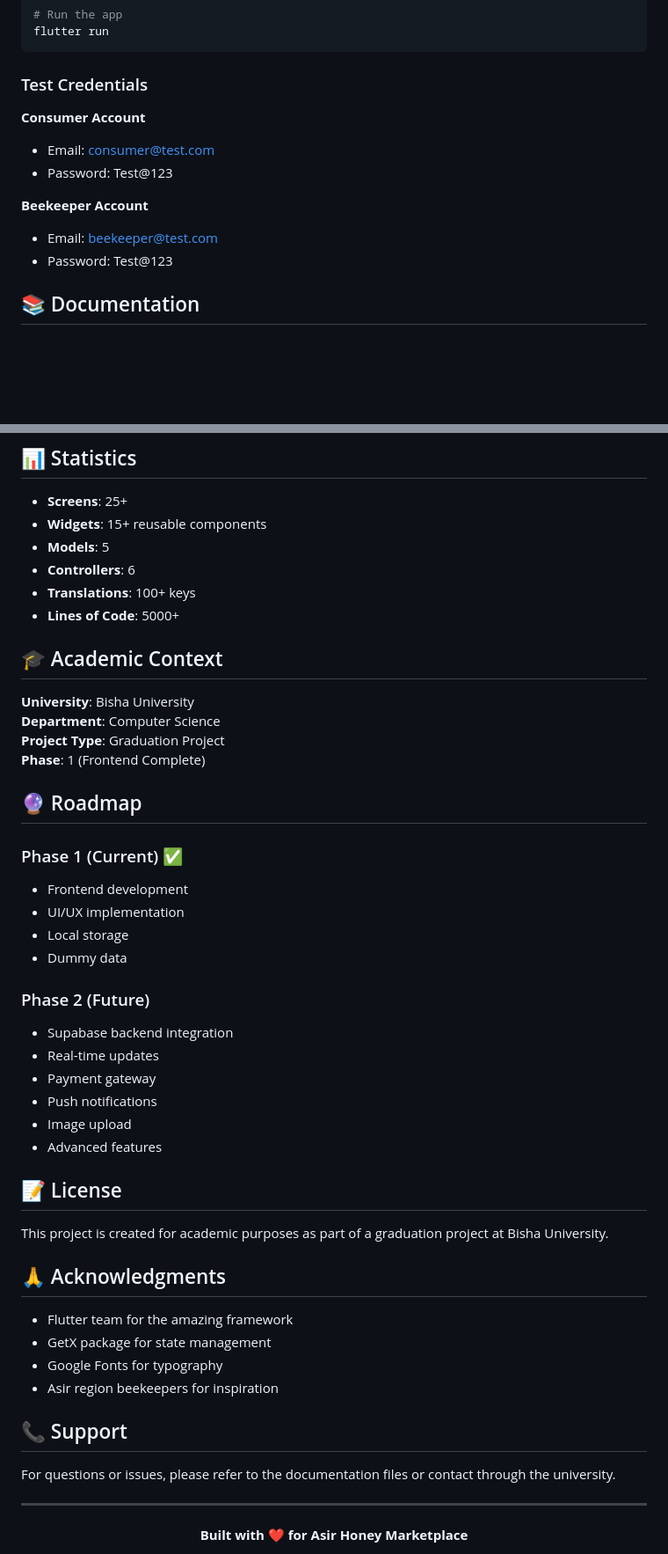
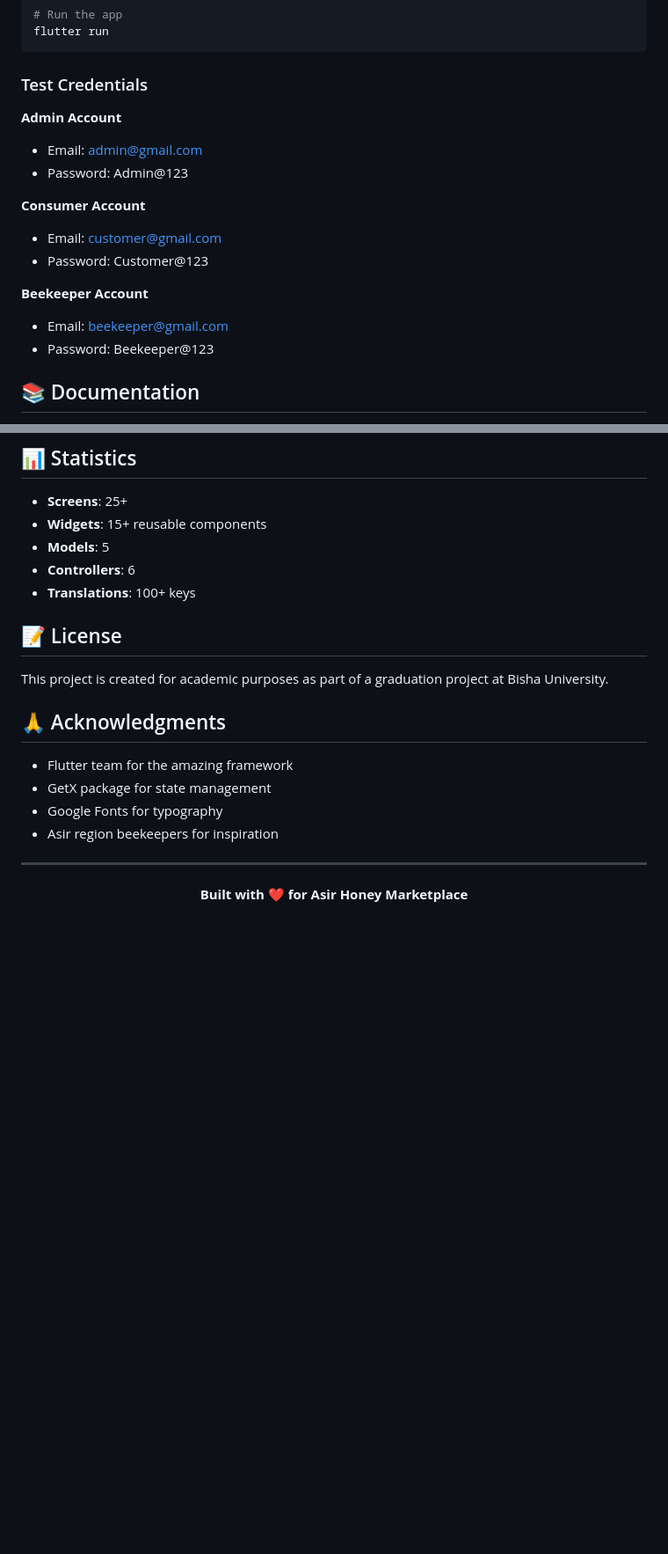
Before and after one commit to Eng-Mushtaq/Asir-Honey-Project, a Markdown page: docs/README.md, 2 parts joined by grey strips. Shown at 88% size. GitHub-like rendering; blank space fills up the shorter version.

```diff
--- a/docs/README.md
+++ b/docs/README.md
@@ -48,13 +48,18 @@ flutter run
 
 ### Test Credentials
 
+**Admin Account**
+- Email: admin@gmail.com
+- Password: Admin@123
+
+
 **Consumer Account**
-- Email: consumer@test.com
-- Password: Test@123
+- Email: customer@gmail.com
+- Password: Customer@123
 
 **Beekeeper Account**
-- Email: beekeeper@test.com
-- Password: Test@123
+- Email: beekeeper@gmail.com
+- Password:  Beekeeper@123
 
 ## 📚 Documentation
 
@@ -142,30 +147,7 @@ lib/
 - **Models**: 5
 - **Controllers**: 6
 - **Translations**: 100+ keys
-- **Lines of Code**: 5000+
 
-## 🎓 Academic Context
-
-**University**: Bisha University
-**Department**: Computer Science
-**Project Type**: Graduation Project
-**Phase**: 1 (Frontend Complete)
-
-## 🔮 Roadmap
-
-### Phase 1 (Current) ✅
-- Frontend development
-- UI/UX implementation
-- Local storage
-- Dummy data
-
-### Phase 2 (Future)
-- Supabase backend integration
-- Real-time updates
-- Payment gateway
-- Push notifications
-- Image upload
-- Advanced features
 
 ## 📝 License
 
@@ -178,10 +160,6 @@ This project is created for academic purposes as part of a graduation project at
 - Google Fonts for typography
 - Asir region beekeepers for inspiration
 
-## 📞 Support
-
-For questions or issues, please refer to the documentation files or contact through the university.
-
 ---
 
 <div align="center">
```
Also changed, not shown: other parts of docs/README.md (+2 -2 lines).
